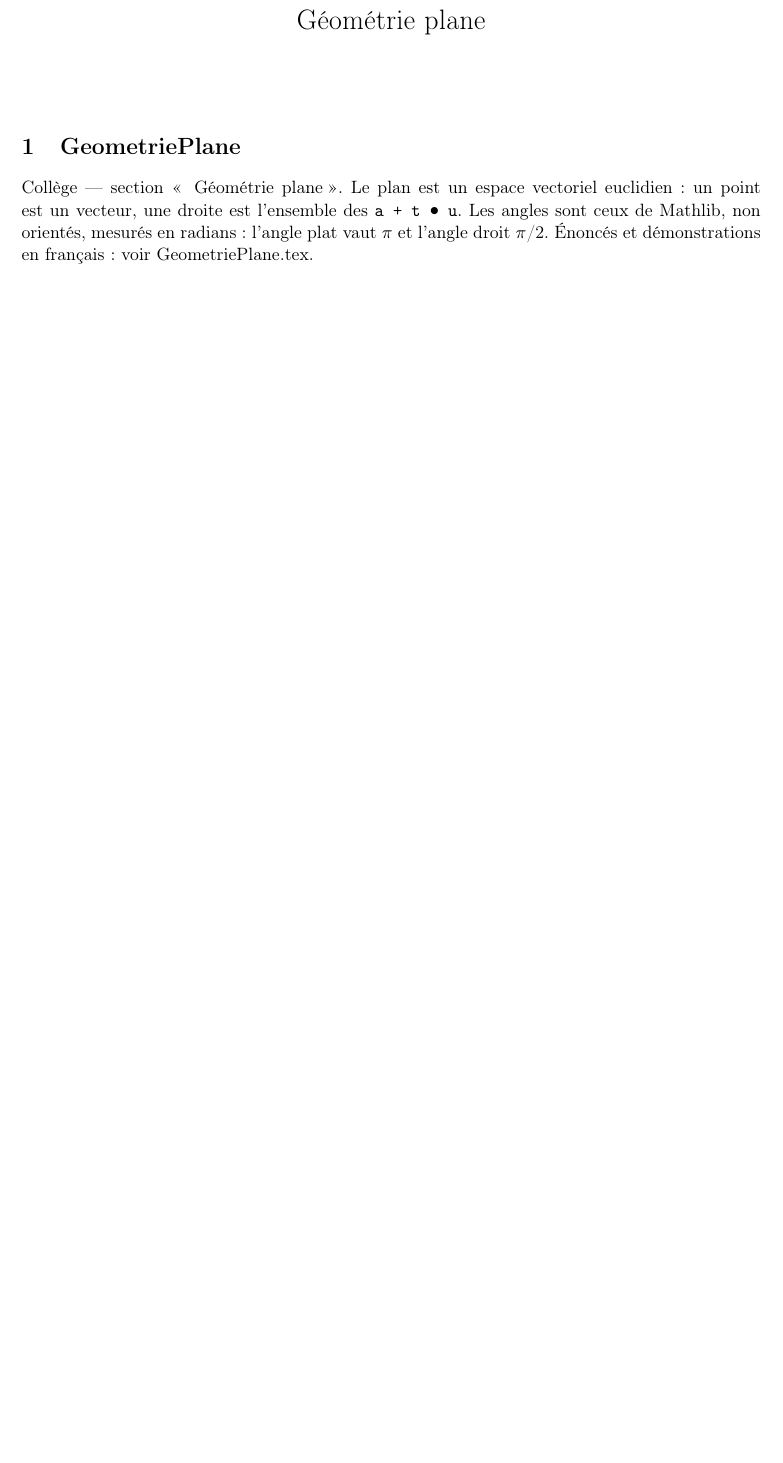
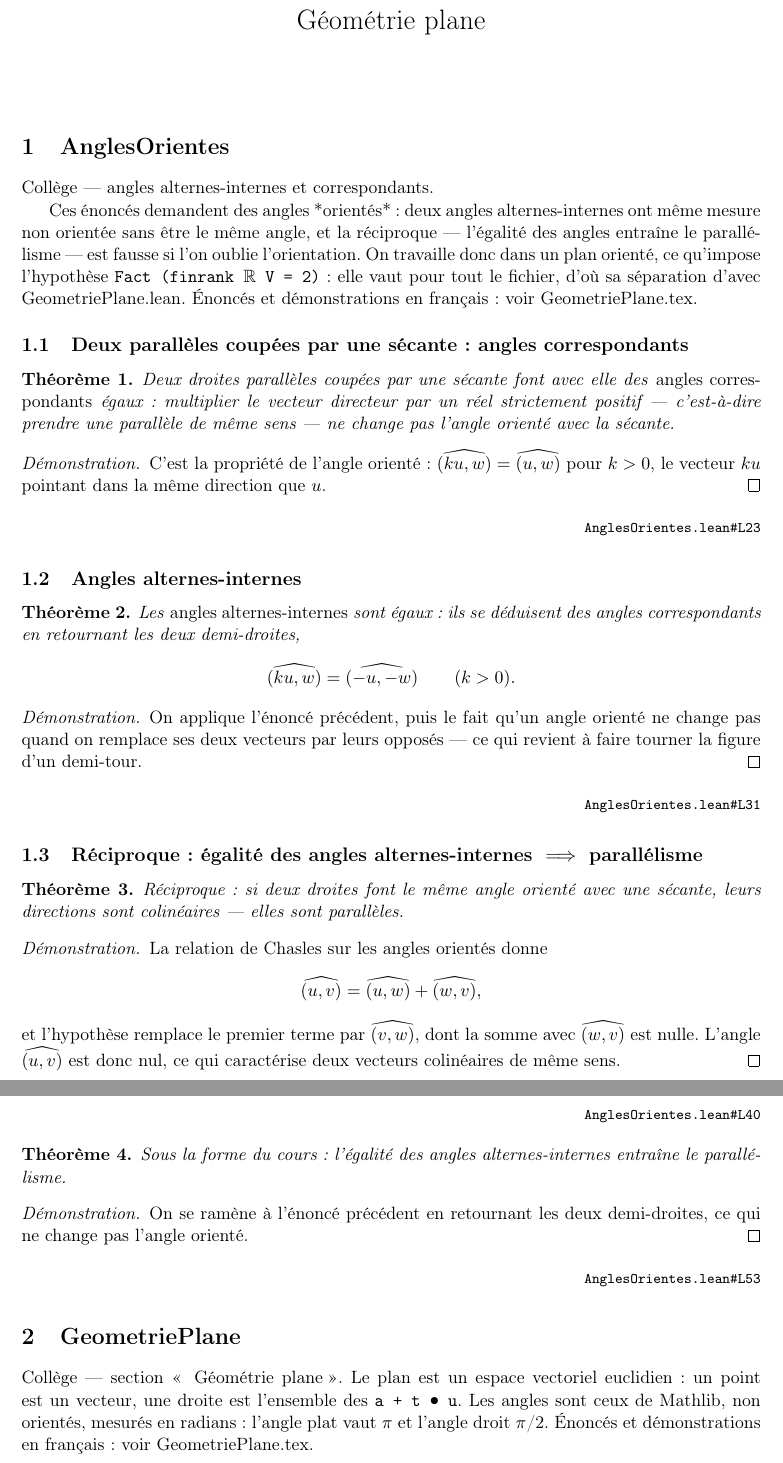
Before and after one commit to Commutator-IO/learn-lean, a LaTeX document (cours/01-college/02-geometrie-plane/GeometriePlane.tex): part of page 1 of 9 before the commit and two parts of pages 1 and 2 of 10 after it, the two joined at a grey line, cut so that both start at the same text, the shorter picture padded with empty space. Compiled offline with pdfLaTeX.

Commit message:
Oriented angles close the alternate-interior statements
Lot 3. Alternate-interior and corresponding angles cannot be stated with
unoriented angles: two alternate-interior angles have the same unoriented measure
without being the same angle, and the converse - equal angles imply parallel lines
- is false once orientation is forgotten. They live in their own file, since the
Fact (finrank ℝ V = 2) instance an oriented plane requires would otherwise apply
to every statement around them.

Corresponding angles follow from multiplying a direction by a positive scalar;
alternate-interior ones from turning both half-lines round; the converse from
Chasles on oriented angles, a null angle characterising collinear vectors of the
same sense.

Collège: 88 proved of 93. Two remain - the bisector by equidistance to the sides,
which needs a distance-to-a-line, and the parallelogram equivalence, which is
false as formalised.

Co-Authored-By: Claude Opus 5 <noreply@anthropic.com>

```diff
--- a/cours/01-college/02-geometrie-plane/GeometriePlane.tex
+++ b/cours/01-college/02-geometrie-plane/GeometriePlane.tex
@@ -32,6 +32,75 @@
 % Les identifiants Lean en machine à écrire ne se coupent pas : on tolère des
 % espacements plus lâches plutôt que des lignes qui débordent.
 \sloppy
+
+\section{AnglesOrientes}
+
+\noindent
+Collège \textemdash{} angles alternes-internes et correspondants.
+
+Ces énoncés demandent des angles *orientés* : deux angles alternes-internes ont même
+mesure non orientée sans être le même angle, et la réciproque \textemdash{} l'égalité des angles
+entraîne le parallélisme \textemdash{} est fausse si l'on oublie l'orientation. On travaille donc dans
+un plan orienté, ce qu'impose l'hypothèse \texttt{Fact (finrank \(\mathbb{R}\) V = 2)} : elle vaut pour tout
+le fichier, d'où sa séparation d'avec GeometriePlane.lean.
+Énoncés et démonstrations en français : voir GeometriePlane.tex.
+
+\subsection{Deux parallèles coupées par une sécante : angles correspondants}
+
+\begin{theoreme}
+Deux droites parallèles coupées par une sécante font avec elle des \emph{angles
+correspondants} égaux : multiplier le vecteur directeur par un réel strictement positif —
+c'est-à-dire prendre une parallèle de même sens — ne change pas l'angle orienté avec la
+sécante.
+\end{theoreme}
+
+\begin{proof}
+C'est la propriété de l'angle orienté : $\widehat{(ku, w)} = \widehat{(u, w)}$ pour
+$k > 0$, le vecteur $ku$ pointant dans la même direction que $u$.
+\end{proof}
+\source{https://github.com/Commutator-IO/learn-lean/blob/main/cours/01-college/02-geometrie-plane/AnglesOrientes.lean\#L23}{AnglesOrientes.lean\#L23}
+
+\subsection{Angles alternes-internes}
+
+\begin{theoreme}
+Les \emph{angles alternes-internes} sont égaux : ils se déduisent des angles
+correspondants en retournant les deux demi-droites,
+\[ \widehat{(ku, w)} = \widehat{(-u, -w)} \qquad (k > 0) . \]
+\end{theoreme}
+
+\begin{proof}
+On applique l'énoncé précédent, puis le fait qu'un angle orienté ne change pas quand on
+remplace ses deux vecteurs par leurs opposés — ce qui revient à faire tourner la figure
+d'un demi-tour.
+\end{proof}
+\source{https://github.com/Commutator-IO/learn-lean/blob/main/cours/01-college/02-geometrie-plane/AnglesOrientes.lean\#L31}{AnglesOrientes.lean\#L31}
+
+\subsection{Réciproque : égalité des angles alternes-internes \(\implies\) parallélisme}
+
+\begin{theoreme}
+Réciproque : si deux droites font le même angle orienté avec une sécante, leurs
+directions sont colinéaires — elles sont parallèles.
+\end{theoreme}
+
+\begin{proof}
+La relation de Chasles sur les angles orientés donne
+\[ \widehat{(u, v)} = \widehat{(u, w)} + \widehat{(w, v)} , \]
+et l'hypothèse remplace le premier terme par $\widehat{(v, w)}$, dont la somme avec
+$\widehat{(w, v)}$ est nulle. L'angle $\widehat{(u, v)}$ est donc nul, ce qui caractérise
+deux vecteurs colinéaires de même sens.
+\end{proof}
+\source{https://github.com/Commutator-IO/learn-lean/blob/main/cours/01-college/02-geometrie-plane/AnglesOrientes.lean\#L40}{AnglesOrientes.lean\#L40}
+
+\begin{theoreme}
+Sous la forme du cours : l'égalité des angles alternes-internes entraîne le
+parallélisme.
+\end{theoreme}
+
+\begin{proof}
+On se ramène à l'énoncé précédent en retournant les deux demi-droites, ce qui ne change
+pas l'angle orienté.
+\end{proof}
+\source{https://github.com/Commutator-IO/learn-lean/blob/main/cours/01-college/02-geometrie-plane/AnglesOrientes.lean\#L53}{AnglesOrientes.lean\#L53}
 
 \section{GeometriePlane}
 
```
Also changed, not shown: college.md (+2 -2 lines), lakefile.toml (+1 -1 lines), cours/01-college/02-geometrie-plane/README.md, 1 other file.
